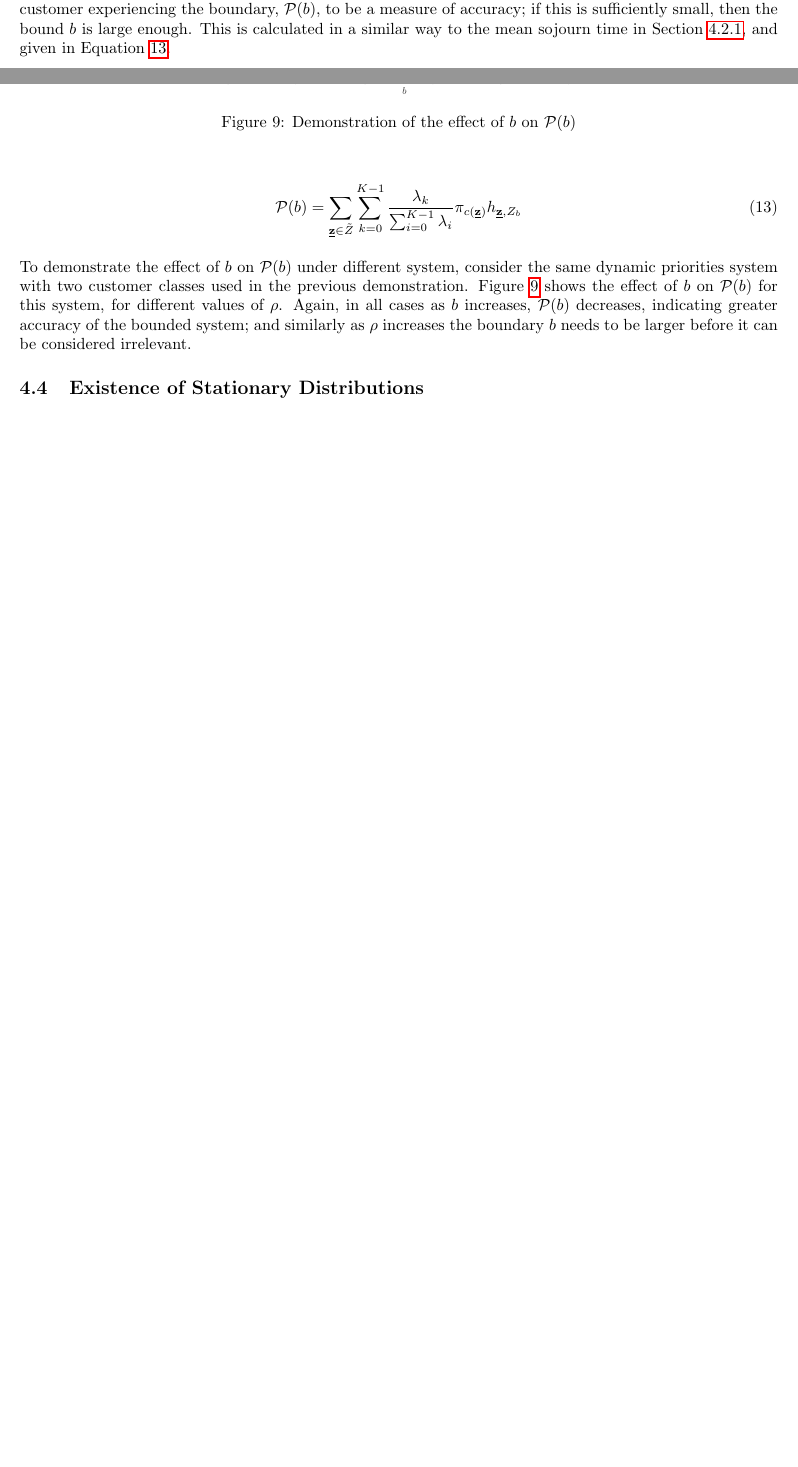
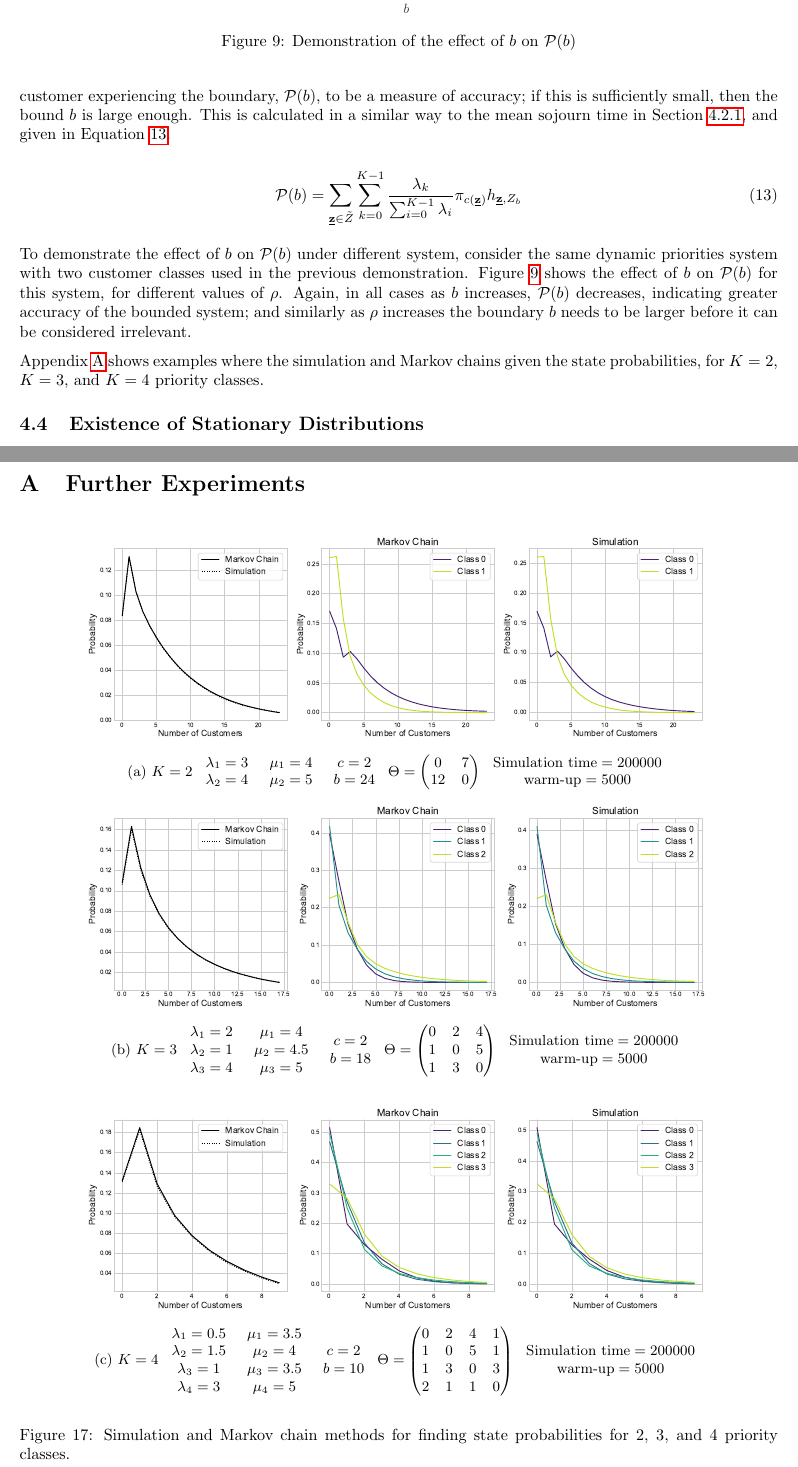
Before and after one commit to geraintpalmer/DynamicClasses, a LaTeX paper (tex/main.tex): two parts of pages 10 and 11 of 19 before the commit and two parts of pages 11 and 20 of 20 after it, joined at a grey line, cut so that both start at the same text, the shorter picture padded with empty space. Compiled offline with pdfLaTeX.

Commit message:
add appendix and small tidy ups

```diff
--- a/tex/main.tex
+++ b/tex/main.tex
@@ -659,13 +659,15 @@ boundary $b$ needs to be larger before it can be considered irrelevant.
 
 \begin{figure}
   \begin{center}
-    \includegraphics[width=0.6\textwidth]{img/hitting_accuracy.pdf}
+    \includegraphics[width=0.8\textwidth]{img/hitting_accuracy.pdf}
   \end{center}
   \caption{Demonstration of the effect of $b$ on $\mathcal{P}(b)$}
   \label{fig:hitting_accuracy}
 \end{figure}
 
-
+Appendix~\ref{apx:more_priority_classes} shows examples where the simulation and
+Markov chains given the state probabilities, for $K = 2$, $K = 3$, and $K = 4$
+priority classes.
 
 \subsection{Existence of Stationary Distributions}\label{sec:stationary}
 In all cases, the $b$-bounded system will only be an approximation of the
@@ -1053,4 +1055,51 @@ at \url{https://github.com/geraintpalmer/DynamicClasses}.
 \bibliographystyle{plain}
 \bibliography{refs}
 
+\newpage
+\appendix
+
+\section{Further Experiments}\label{apx:more_priority_classes}
+
+\begin{figure}[h!]
+  \begin{center}
+  \begin{subfigure}[b]{\textwidth}
+    \includegraphics[width=\textwidth]{img/appendix_2class.pdf}
+    \caption{
+        $K = 2$
+        $\begin{array}{c}\lambda_1 = 3\\\lambda_2 = 4\end{array}$
+        $\begin{array}{c}\mu_1 = 4\\\mu_2 = 5\end{array}$
+        $\begin{array}{c}c=2\\b=24\end{array}$
+        $\Theta = \begin{pmatrix}0 & 7\\12 & 0\end{pmatrix}$
+        $\begin{array}{c}\text{Simulation time} = 200000\\\text{warm-up} = 5000\end{array}$
+    }
+  \end{subfigure}
+  \vspace{3mm}
+  \begin{subfigure}[b]{\textwidth}
+    \includegraphics[width=\textwidth]{img/appendix_3class.pdf}
+    \caption{
+        $K = 3$
+        $\begin{array}{c}\lambda_1 = 2\\\lambda_2 = 1\\\lambda_3 = 4\end{array}$
+        $\begin{array}{c}\mu_1 = 4\\\mu_2 = 4.5\\\mu_3 = 5\end{array}$
+        $\begin{array}{c}c=2\\b=18\end{array}$
+        $\Theta = \begin{pmatrix}0 & 2 & 4\\1 & 0 & 5\\1 & 3 & 0\end{pmatrix}$
+        $\begin{array}{c}\text{Simulation time} = 200000\\\text{warm-up} = 5000\end{array}$
+    }
+  \end{subfigure}
+  \vspace{3mm}
+  \begin{subfigure}[b]{\textwidth}
+    \includegraphics[width=\textwidth]{img/appendix_4class.pdf}
+    \caption{
+        $K = 4$
+        $\begin{array}{c}\lambda_1 = 0.5\\\lambda_2 = 1.5\\\lambda_3 = 1\\\lambda_4 = 3\end{array}$
+        $\begin{array}{c}\mu_1 = 3.5\\\mu_2 = 4\\\mu_3 = 3.5\\\mu_4 = 5\end{array}$
+        $\begin{array}{c}c=2\\b=10\end{array}$
+        $\Theta = \begin{pmatrix}0 & 2 & 4 & 1\\1 & 0 & 5 & 1\\1 & 3 & 0 & 3\\2 & 1 & 1 & 0\end{pmatrix}$
+        $\begin{array}{c}\text{Simulation time} = 200000\\\text{warm-up} = 5000\end{array}$
+    }
+  \end{subfigure}
+  \caption{Simulation and Markov chain methods for finding state probabilities
+  for 2, 3, and 4 priority classes.}
+  \end{center}
+\end{figure}
+
 \end{document}
```
Also changed, not shown: tex/img/appendix_2class.pdf (added), tex/img/appendix_3class.pdf (added), tex/img/appendix_4class.pdf (added), tex/main.pdf, tex/main.tex (14 more changed lines), 2 other files.
